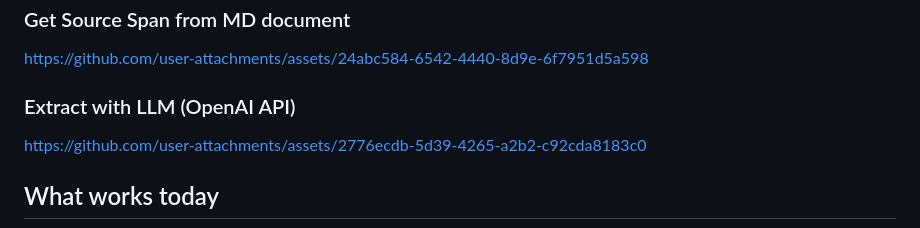
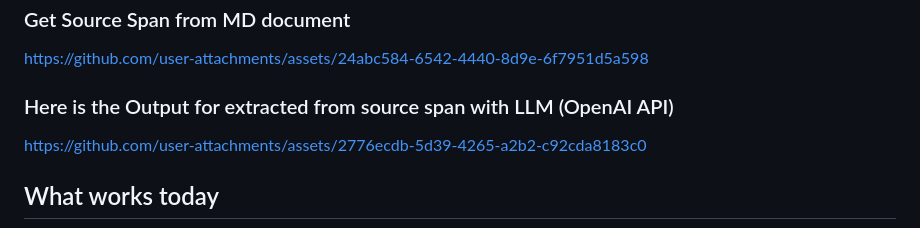
Before and after one commit to weezer924/resume-assistant, a Markdown page: README.md, the part around the change. Rendered like a GitHub page.

Commit message:
Update section title for LLM extraction output

```diff
--- a/README.md
+++ b/README.md
@@ -13,7 +13,7 @@ source quotes, then confirm, edit, and reject individual facts.*
 https://github.com/user-attachments/assets/24abc584-6542-4440-8d9e-6f7951d5a598
 
 
-### Extract with LLM (OpenAI API)
+### Here is the Output for extracted from source span with LLM (OpenAI API)
 https://github.com/user-attachments/assets/2776ecdb-5d39-4265-a2b2-c92cda8183c0
 
 ## What works today
```
